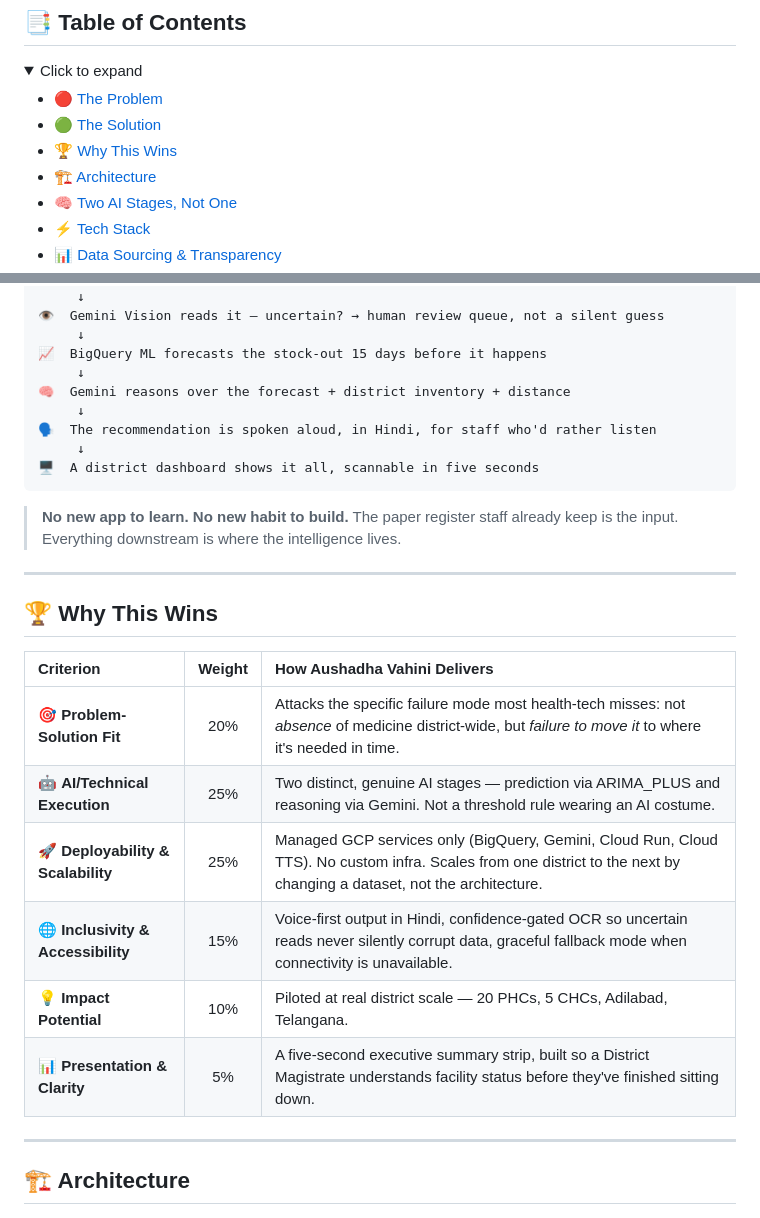
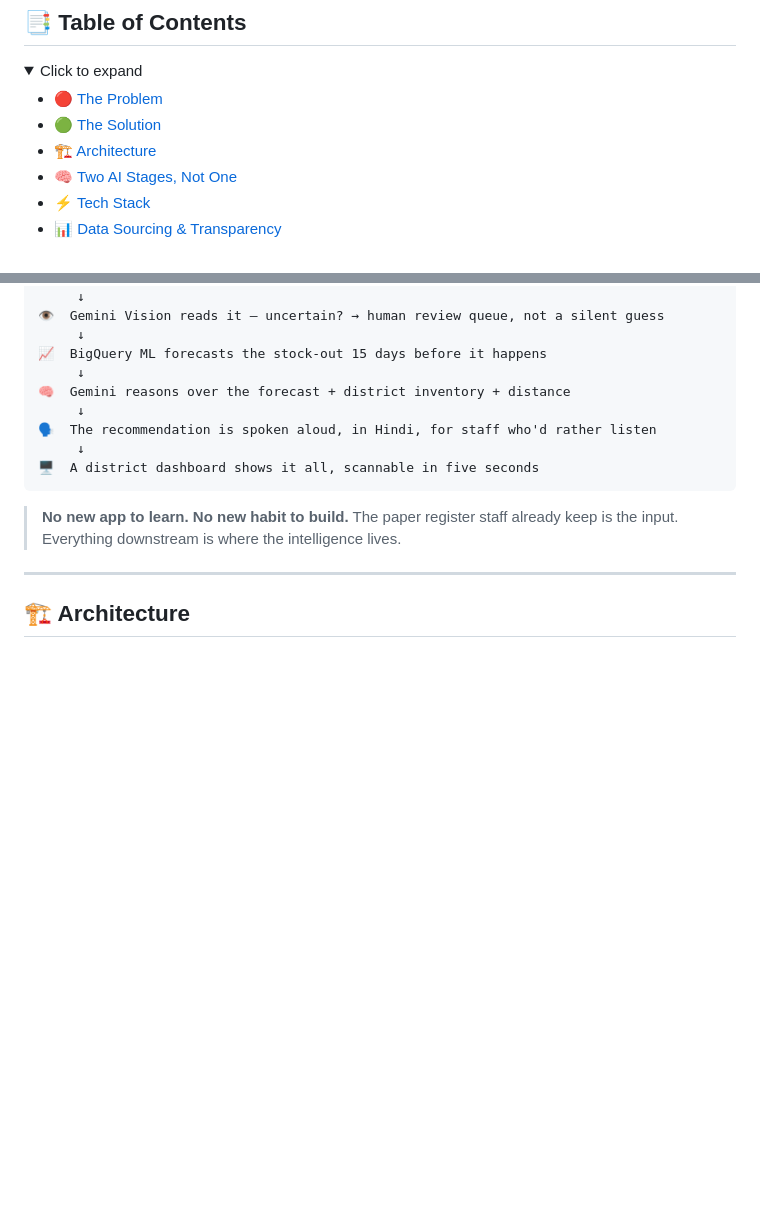
Before and after one commit to MSGitHub127/Aushadha-Vahini, a Markdown page: README.md, 2 parts joined by grey strips. Drawn GitHub-style; folded sections open; blank space fills up the shorter version.

Commit message:
Remove evaluation metrics from README

```diff
--- a/README.md
+++ b/README.md
@@ -40,7 +40,6 @@
 
 - [🔴 The Problem](#-the-problem)
 - [🟢 The Solution](#-the-solution)
-- [🏆 Why This Wins](#-why-this-wins)
 - [🏗️ Architecture](#️-architecture)
 - [🧠 Two AI Stages, Not One](#-two-ai-stages-not-one)
 - [⚡ Tech Stack](#-tech-stack)
@@ -87,20 +86,9 @@ Primary and Community Health Centres across India track medicine stock, patient
 
 > **No new app to learn. No new habit to build.** The paper register staff already keep is the input. Everything downstream is where the intelligence lives.
 
+
 ---
 
-## 🏆 Why This Wins
-
-| Criterion | Weight | How Aushadha Vahini Delivers |
-|:---|:---:|:---|
-| 🎯 **Problem-Solution Fit** | 20% | Attacks the specific failure mode most health-tech misses: not *absence* of medicine district-wide, but *failure to move it* to where it's needed in time. |
-| 🤖 **AI/Technical Execution** | 25% | Two distinct, genuine AI stages — prediction via ARIMA_PLUS and reasoning via Gemini. Not a threshold rule wearing an AI costume. |
-| 🚀 **Deployability & Scalability** | 25% | Managed GCP services only (BigQuery, Gemini, Cloud Run, Cloud TTS). No custom infra. Scales from one district to the next by changing a dataset, not the architecture. |
-| 🌐 **Inclusivity & Accessibility** | 15% | Voice-first output in Hindi, confidence-gated OCR so uncertain reads never silently corrupt data, graceful fallback mode when connectivity is unavailable. |
-| 💡 **Impact Potential** | 10% | Piloted at real district scale — 20 PHCs, 5 CHCs, Adilabad, Telangana. |
-| 📊 **Presentation & Clarity** | 5% | A five-second executive summary strip, built so a District Magistrate understands facility status before they've finished sitting down. |
-
----
 
 ## 🏗️ Architecture
 
```
